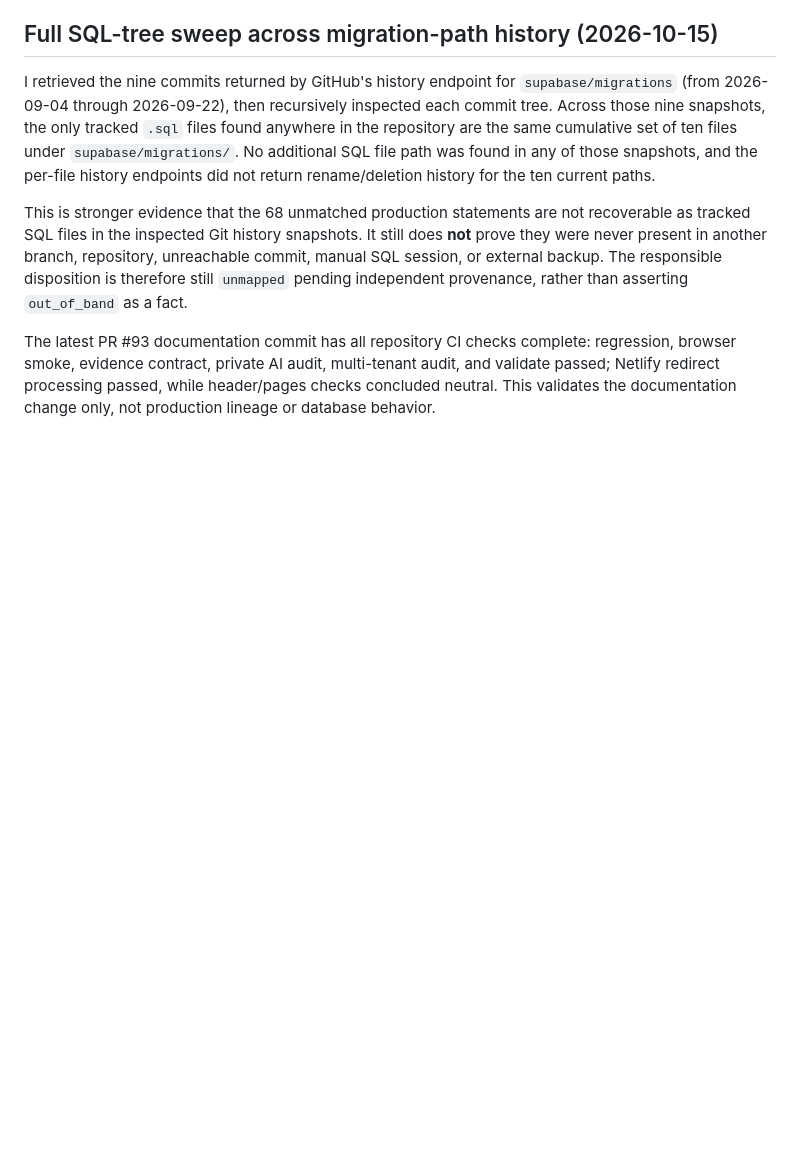
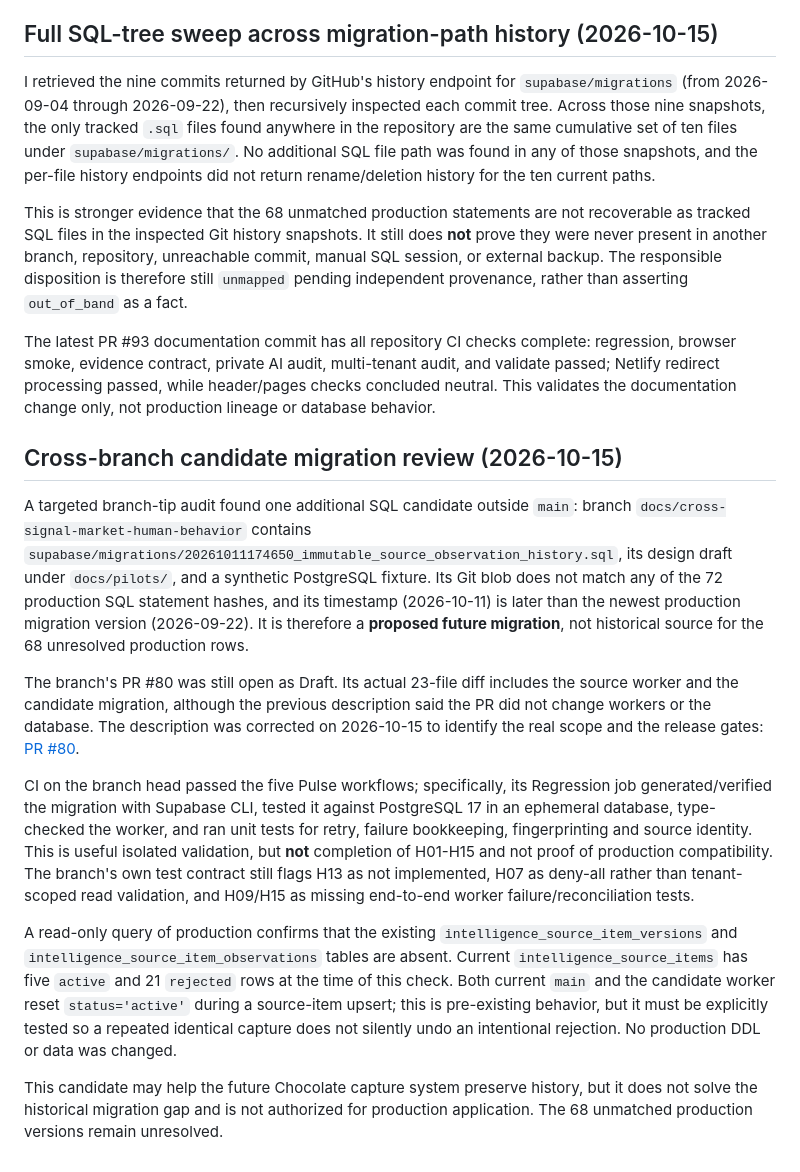
Before and after one commit to PauloRafaeldeMouraPaes/shopplosion-pulse, a Markdown page: docs/database/migration-lineage-reconciliation.md, the part around the change. Rendered like a GitHub page; blank space fills up the shorter version.

Commit message:
docs(db): document branch-only source history migration

```diff
--- a/docs/database/migration-lineage-reconciliation.md
+++ b/docs/database/migration-lineage-reconciliation.md
@@ -145,3 +145,16 @@ I retrieved the nine commits returned by GitHub's history endpoint for `supabase
 This is stronger evidence that the 68 unmatched production statements are not recoverable as tracked SQL files in the inspected Git history snapshots. It still does **not** prove they were never present in another branch, repository, unreachable commit, manual SQL session, or external backup. The responsible disposition is therefore still `unmapped` pending independent provenance, rather than asserting `out_of_band` as a fact.
 
 The latest PR #93 documentation commit has all repository CI checks complete: regression, browser smoke, evidence contract, private AI audit, multi-tenant audit, and validate passed; Netlify redirect processing passed, while header/pages checks concluded neutral. This validates the documentation change only, not production lineage or database behavior.
+
+
+## Cross-branch candidate migration review (2026-10-15)
+
+A targeted branch-tip audit found one additional SQL candidate outside `main`: branch `docs/cross-signal-market-human-behavior` contains `supabase/migrations/20261011174650_immutable_source_observation_history.sql`, its design draft under `docs/pilots/`, and a synthetic PostgreSQL fixture. Its Git blob does not match any of the 72 production SQL statement hashes, and its timestamp (2026-10-11) is later than the newest production migration version (2026-09-22). It is therefore a **proposed future migration**, not historical source for the 68 unresolved production rows.
+
+The branch's PR #80 was still open as Draft. Its actual 23-file diff includes the source worker and the candidate migration, although the previous description said the PR did not change workers or the database. The description was corrected on 2026-10-15 to identify the real scope and the release gates: [PR #80](https://github.com/PauloRafaeldeMouraPaes/shopplosion-pulse/pull/80).
+
+CI on the branch head passed the five Pulse workflows; specifically, its Regression job generated/verified the migration with Supabase CLI, tested it against PostgreSQL 17 in an ephemeral database, type-checked the worker, and ran unit tests for retry, failure bookkeeping, fingerprinting and source identity. This is useful isolated validation, but **not** completion of H01-H15 and not proof of production compatibility. The branch's own test contract still flags H13 as not implemented, H07 as deny-all rather than tenant-scoped read validation, and H09/H15 as missing end-to-end worker failure/reconciliation tests.
+
+A read-only query of production confirms that the existing `intelligence_source_item_versions` and `intelligence_source_item_observations` tables are absent. Current `intelligence_source_items` has five `active` and 21 `rejected` rows at the time of this check. Both current `main` and the candidate worker reset `status='active'` during a source-item upsert; this is pre-existing behavior, but it must be explicitly tested so a repeated identical capture does not silently undo an intentional rejection. No production DDL or data was changed.
+
+This candidate may help the future Chocolate capture system preserve history, but it does not solve the historical migration gap and is not authorized for production application. The 68 unmatched production versions remain unresolved.
```
